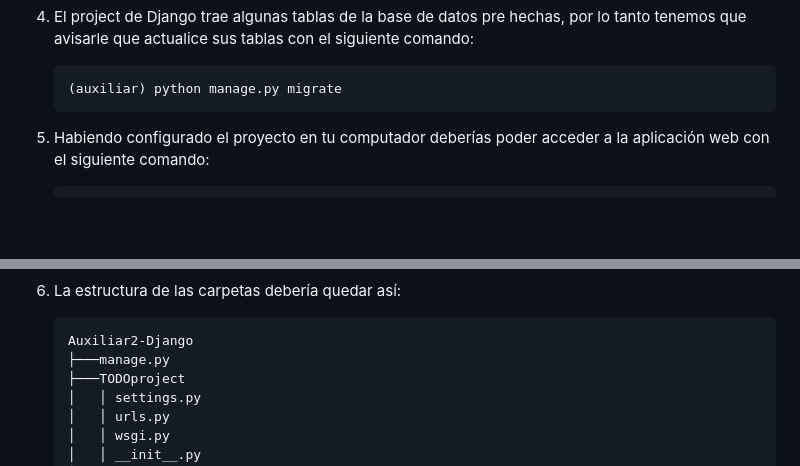
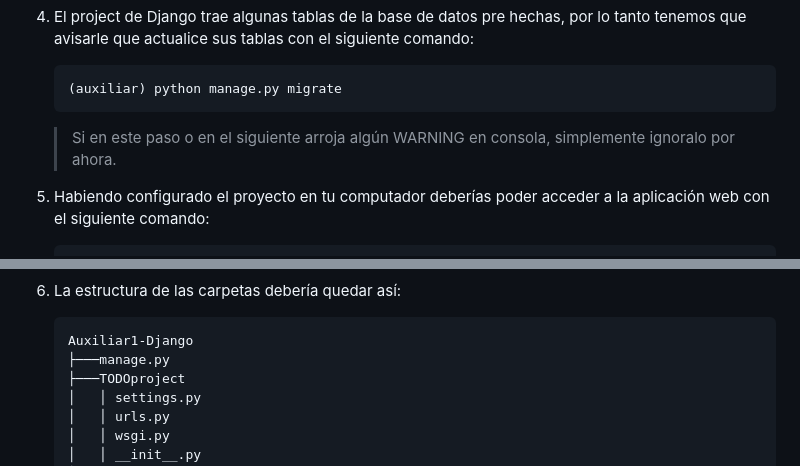
Before and after one commit to Aux-Ing-1/Auxiliar1-Django, a Markdown page: README.md, 2 parts joined by grey strips. GitHub-like rendering; blank space fills up the shorter version.

Commit message:
docs(readme): add message to ignore Django warnings

````diff
--- a/README.md
+++ b/README.md
@@ -77,6 +77,7 @@ sino que usarás un proyecto que ya está configurado con lo básico para crear
     ```
     (auxiliar) python manage.py migrate
     ```
+    > Si en este paso o en el siguiente arroja algún WARNING en consola, simplemente ignoralo por ahora.
 5.
     Habiendo configurado el proyecto en tu computador deberías poder acceder a la aplicación web con el siguiente comando:
     ```
@@ -87,7 +88,7 @@ sino que usarás un proyecto que ya está configurado con lo básico para crear
 5.
     La estructura de las carpetas debería quedar así:
     ```
-    Auxiliar2-Django
+    Auxiliar1-Django
     ├───manage.py
     ├───TODOproject
     │   │ settings.py
````
